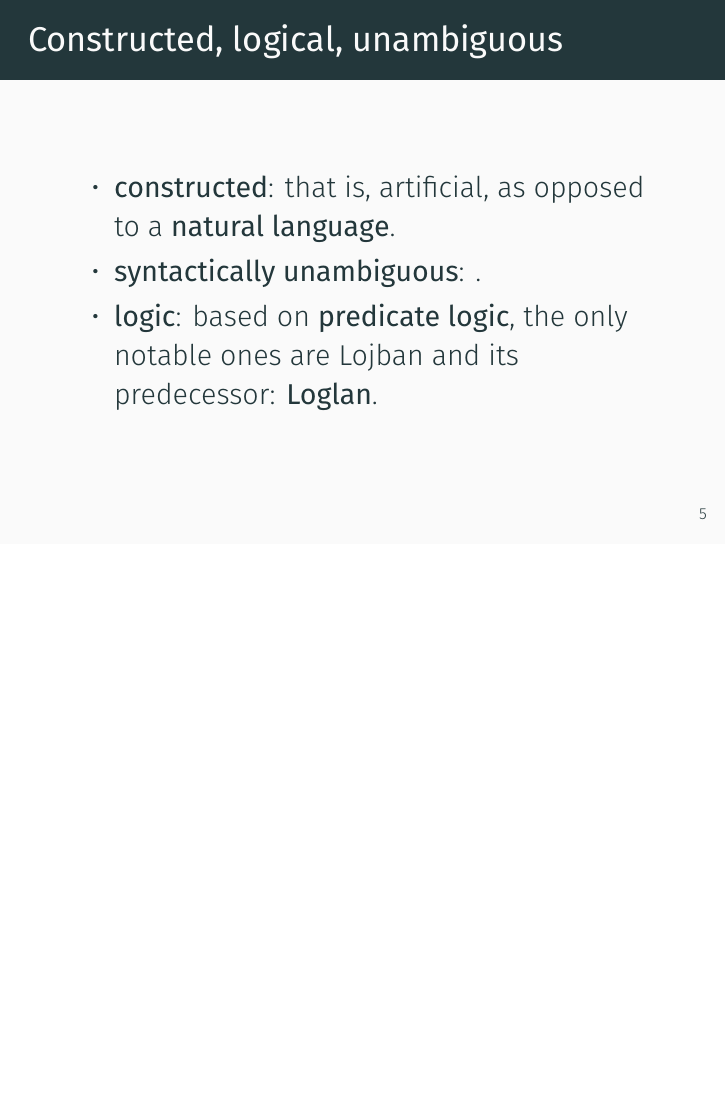
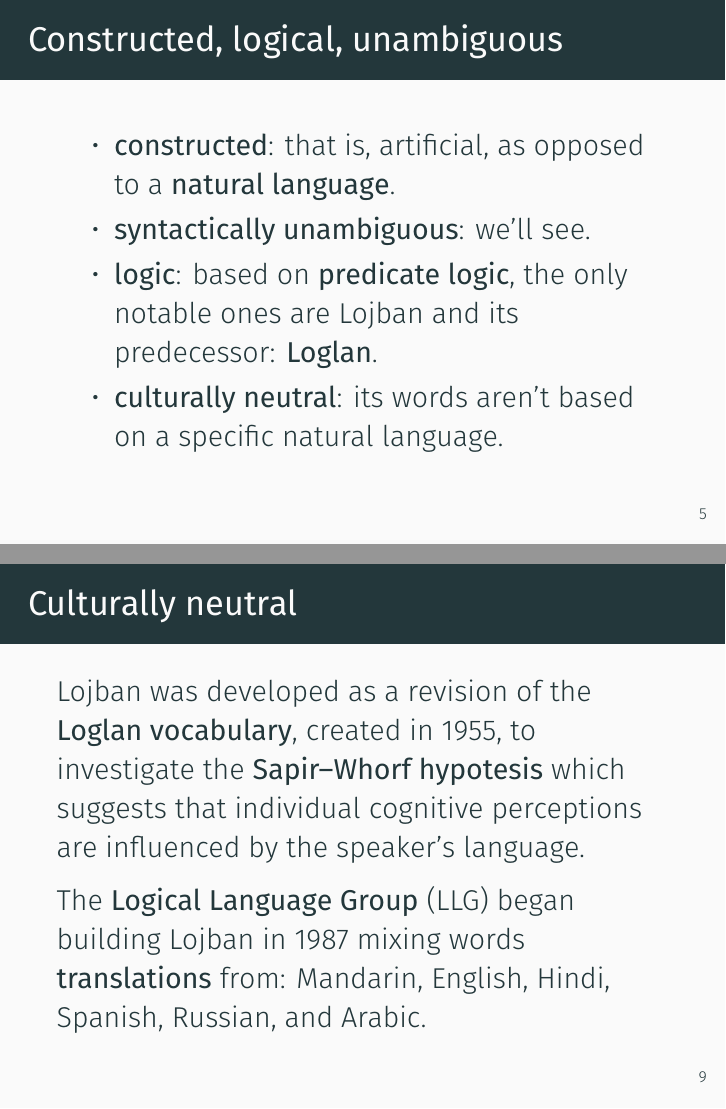
Before and after one commit to aartoni/lojban-slides, LaTeX slides (slides.tex, which reads sections/properties.tex): page 8 of 82 before the commit and pages 9 and 13 of 84 after it, the two joined at a grey line, the shorter picture padded with empty space. Compiled offline with XeLaTeX.

Commit message:
Add cultural neutrality property

```diff
--- a/sections/properties.tex
+++ b/sections/properties.tex
@@ -8,8 +9,9 @@
 \begin{frame}{Constructed, logical, unambiguous}
     \begin{itemize}
         \item \textbf{constructed}: that is, artificial, as opposed to a \textbf{natural language}.
-        \item \textbf{syntactically unambiguous}: .
+        \item \textbf{syntactically unambiguous}: we'll see.
         \item \textbf{logic}: based on \textbf{predicate logic}, the only notable ones are Lojban and its predecessor: \textbf{Loglan}.
+        \item \textbf{culturally neutral}: its words aren't based on a specific natural language.
     \end{itemize}
 \end{frame}
 
@@ -38,6 +41,14 @@
     % Lojban does prevent lexical ambiguity at word level but not at phrase level
 
     Wanna see some examples?
+\end{frame}
+
+\begin{frame}{Culturally neutral}
+    % Sapir--Whorf hypotesis has been proved
+    Lojban was developed as a revision of the \textbf{Loglan vocabulary}, created in 1955, to investigate the \textbf{Sapir--Whorf hypotesis} which suggests that individual cognitive perceptions are influenced by the speaker's language.
+
+    % These six are the most widely spoken languages
+    The \textbf{Logical Language Group} (LLG) began building Lojban in 1987 mixing words \textbf{translations} from: Mandarin, English, Hindi, Spanish, Russian, and Arabic.
 \end{frame}
 
 \begin{frame}{Is it syntactically ambiguous?}
```
Also changed, not shown: sections/properties.tex (4 more changed lines).
